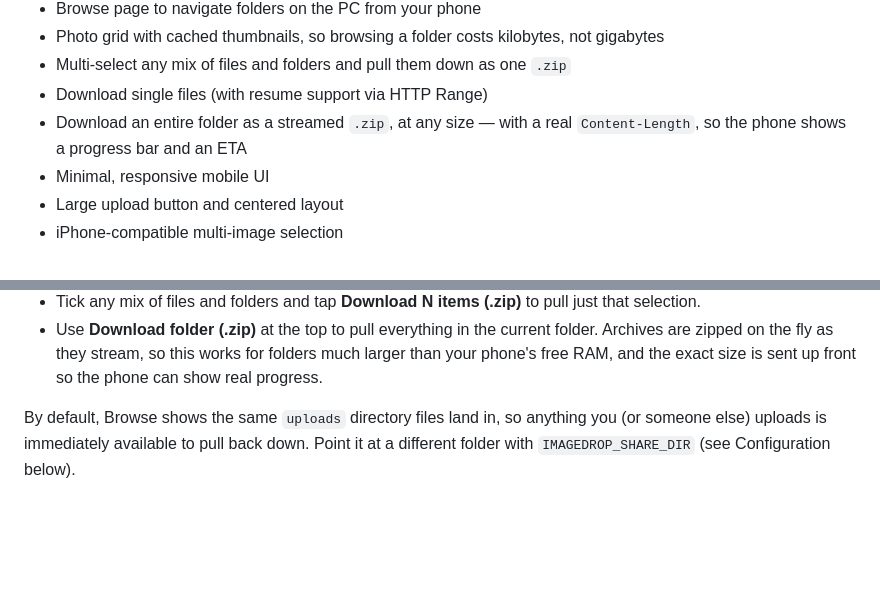
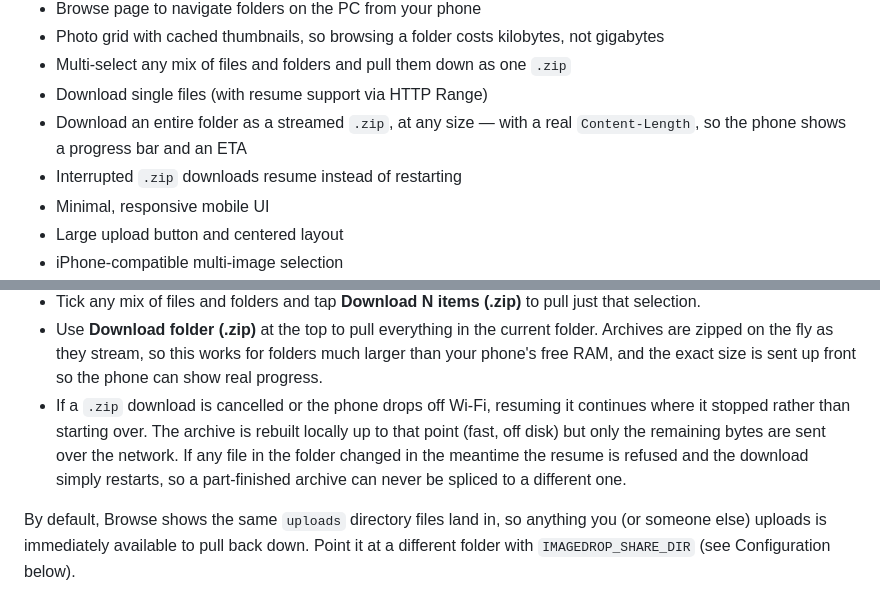
Before and after one commit to ArditZubaku/local-image-uploader, a Markdown page: README.md, 2 parts joined by grey strips. Rendered like a GitHub page; blank space fills up the shorter version.

Commit message:
Document resumable folder downloads

```diff
--- a/README.md
+++ b/README.md
@@ -28,6 +28,7 @@ Multi-select from the iOS Photo Library works reliably.
 - Download single files (with resume support via HTTP Range)
 - Download an entire folder as a streamed `.zip`, at any size — with a real
   `Content-Length`, so the phone shows a progress bar and an ETA
+- Interrupted `.zip` downloads resume instead of restarting
 - Minimal, responsive mobile UI
 - Large upload button and centered layout
 - iPhone-compatible multi-image selection
@@ -128,6 +129,11 @@ Tap **Browse** (next to **Upload** in the nav row) to go the other way: pull fil
   Archives are zipped on the fly as they stream, so this works for folders much larger
   than your phone's free RAM, and the exact size is sent up front so the phone can show
   real progress.
+- If a `.zip` download is cancelled or the phone drops off Wi-Fi, resuming it continues
+  where it stopped rather than starting over. The archive is rebuilt locally up to that
+  point (fast, off disk) but only the remaining bytes are sent over the network. If any
+  file in the folder changed in the meantime the resume is refused and the download
+  simply restarts, so a part-finished archive can never be spliced to a different one.
 
 By default, Browse shows the same `uploads` directory files land in, so anything you (or someone else) uploads is immediately available to pull back down. Point it at a different folder with `IMAGEDROP_SHARE_DIR` (see Configuration below).
 
```
